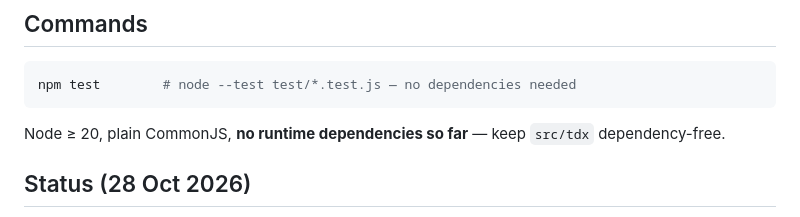
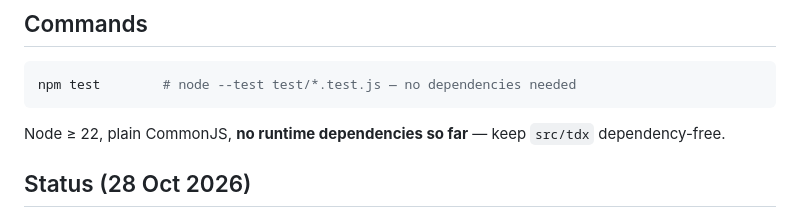
Before and after one commit to sandeepkumareeri/teacherdox-core, a Markdown page: CLAUDE.md, the part around the change. Rendered like a GitHub page.

Commit message:
CLAUDE.md: Node 22+
Co-Authored-By: Claude Opus 5.5 <noreply@anthropic.com>
Claude-Session: https://claude.ai/code/session_01LUh1hsAW1nDqAPKka5tT89

````diff
--- a/CLAUDE.md
+++ b/CLAUDE.md
@@ -24,7 +24,7 @@ The private product's hackathon brief is `docs/meta-hackathon.md` in the `teache
 npm test        # node --test test/*.test.js — no dependencies needed
 ```
 
-Node ≥ 20, plain CommonJS, **no runtime dependencies so far** — keep `src/tdx` dependency-free.
+Node ≥ 22, plain CommonJS, **no runtime dependencies so far** — keep `src/tdx` dependency-free.
 
 ## Status (28 Oct 2026)
 
````
